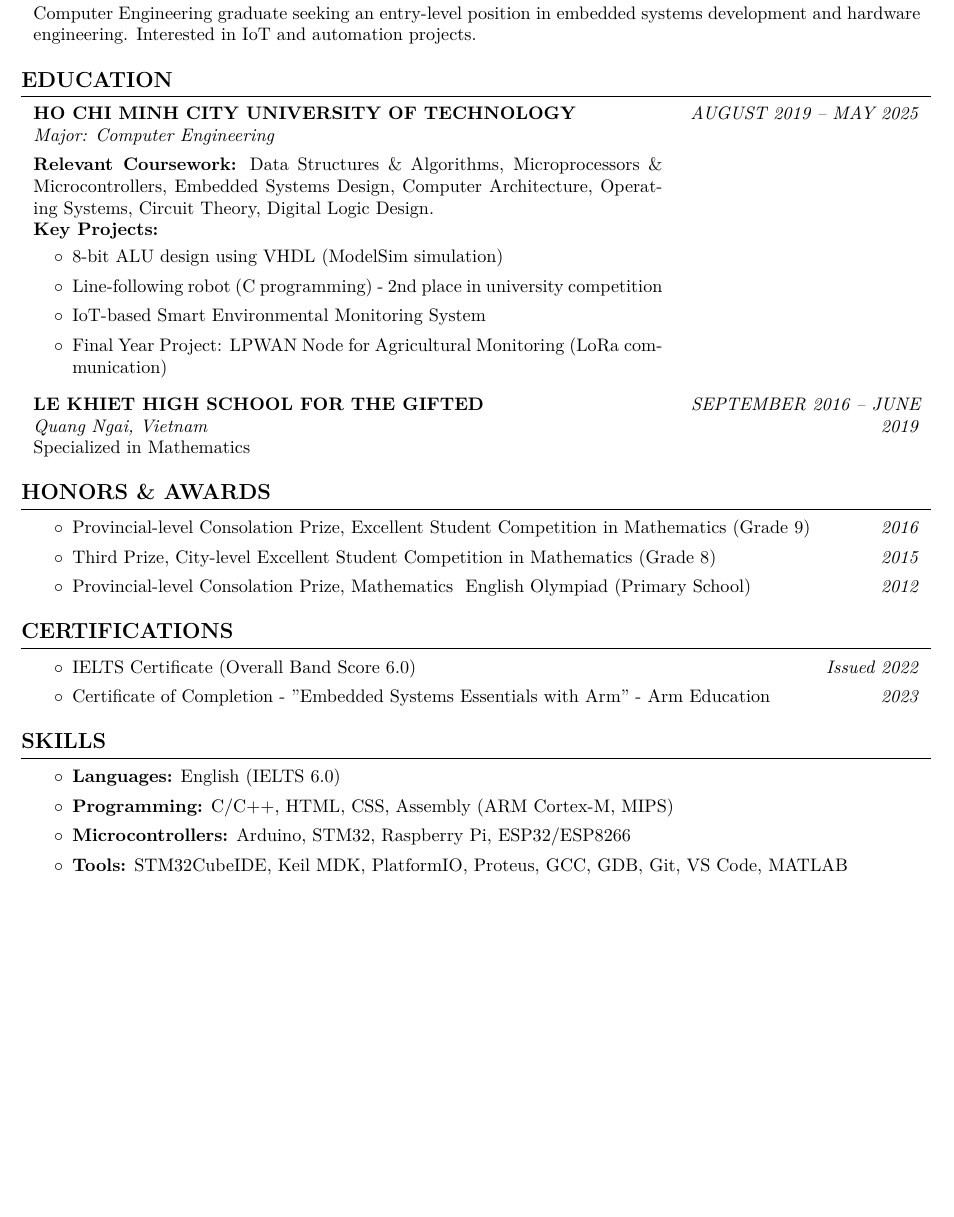
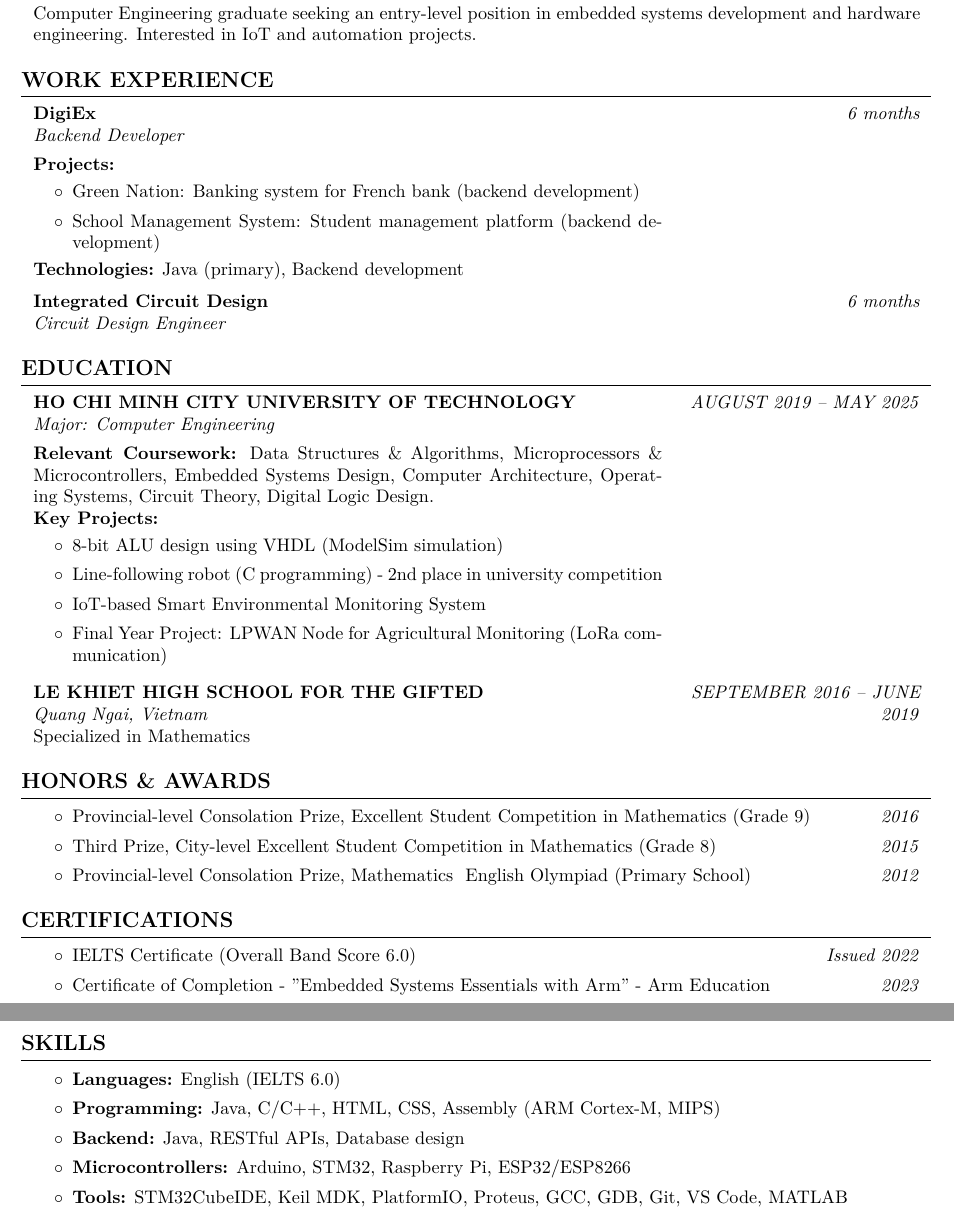
Before and after one commit to HThanh-how/NLHH_CV, a LaTeX document (main.tex): part of page 1 of 2 before the commit and two parts of pages 1 and 2 of 2 after it, the two joined at a grey line, cut so that both start at the same text, the shorter picture padded with empty space. Compiled offline with pdfLaTeX.

Commit message:
Add work experience section to resume, detailing roles as Backend Developer and Circuit Design Engineer. Updated programming skills to include Java and added backend technologies.

```diff
--- a/main.tex
+++ b/main.tex
@@ -153,6 +153,21 @@
     Computer Engineering graduate seeking an entry-level position in embedded systems development and hardware engineering. Interested in IoT and automation projects.
 \end{onecolentry}
 
+\section{WORK EXPERIENCE}
+\begin{twocolentry}[DigiEx]{6 months}
+    \textit{Backend Developer} \\[4pt]
+    \textbf{Projects:}
+    \begin{highlights}
+        \item Green Nation: Banking system for French bank (backend development)
+        \item School Management System: Student management platform (backend development)
+    \end{highlights}
+    \textbf{Technologies:} Java (primary), Backend development
+\end{twocolentry}
+\vspace{0.2cm}
+\begin{twocolentry}[Integrated Circuit Design]{6 months}
+    \textit{Circuit Design Engineer}
+\end{twocolentry}
+
 \section{EDUCATION}
 \begin{twocolentry}[HO CHI MINH CITY UNIVERSITY OF TECHNOLOGY]{AUGUST 2019 -- MAY 2025}
     \textit{Major: Computer Engineering} \\[4pt]
@@ -192,7 +207,8 @@
 \begin{onecolentry}
     \begin{highlights}
         \item \textbf{Languages:} English (IELTS 6.0)
-        \item \textbf{Programming:} C/C++, HTML, CSS, Assembly (ARM Cortex-M, MIPS)
+        \item \textbf{Programming:} Java, C/C++, HTML, CSS, Assembly (ARM Cortex-M, MIPS)
+        \item \textbf{Backend:} Java, RESTful APIs, Database design
         \item \textbf{Microcontrollers:} Arduino, STM32, Raspberry Pi, ESP32/ESP8266
         \item \textbf{Tools:} STM32CubeIDE, Keil MDK, PlatformIO, Proteus, GCC, GDB, Git, VS Code, MATLAB
         \item \textbf{Interfaces:} SPI, I2C, UART, ADC, DAC, Bluetooth, Wi-Fi, LoRa
```
